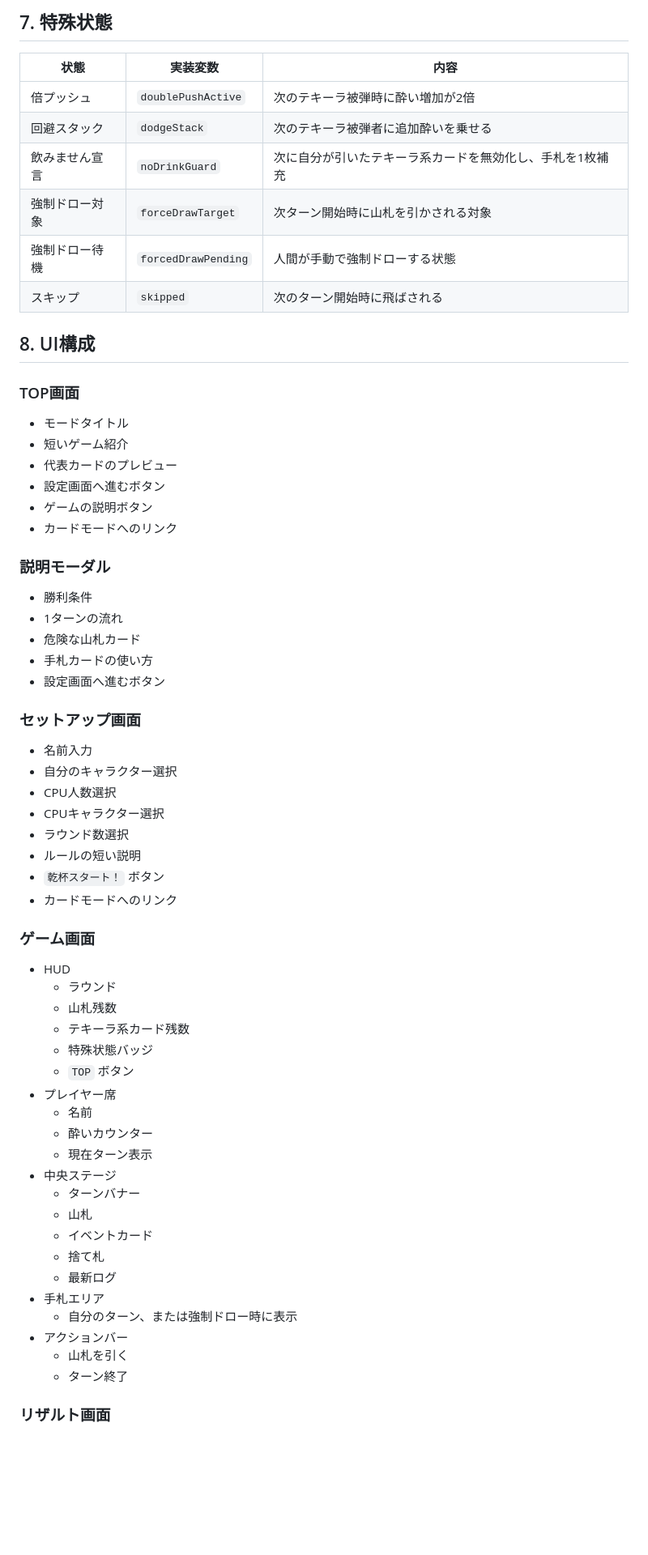
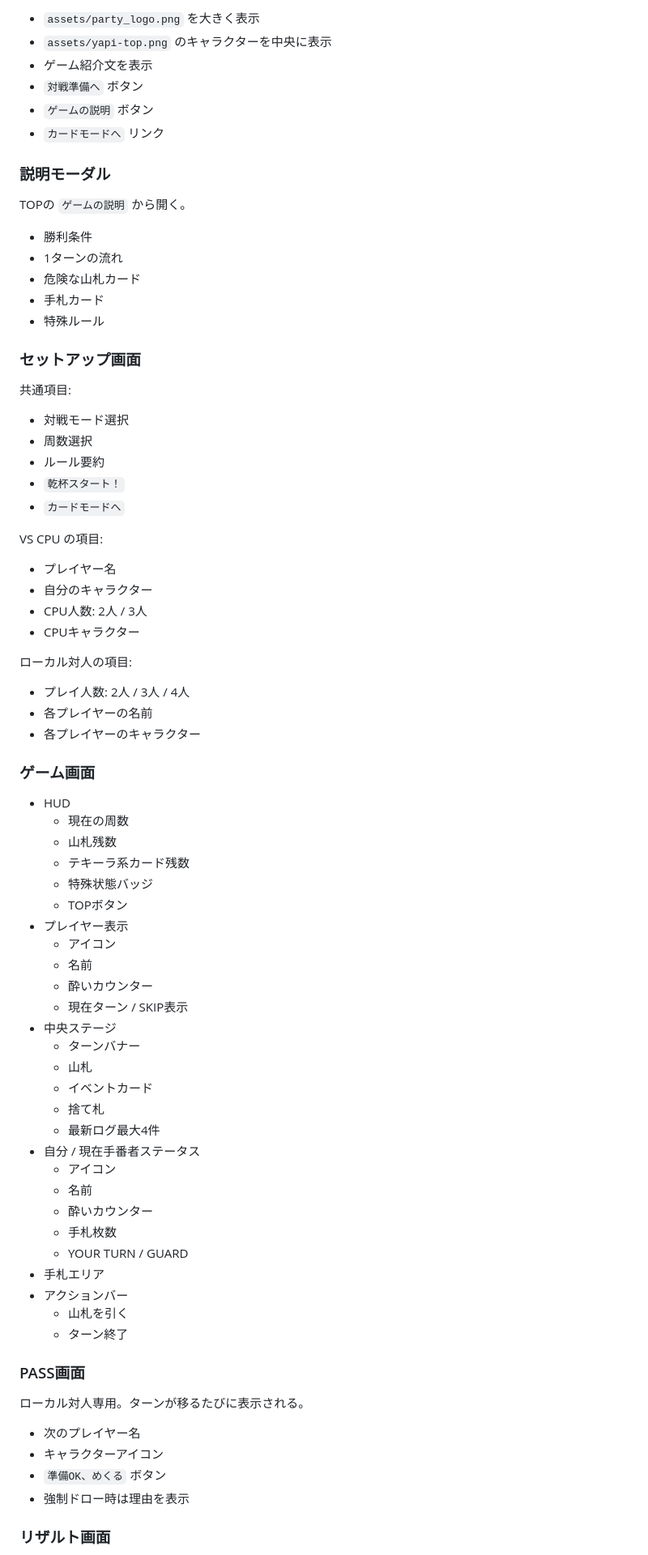
Before and after one commit to judo-zz/tequila-escape, a Markdown page: PARTY_MODE_SPEC.md, the part around one of its changes. Shown at 81% size. Drawn GitHub-style; blank space fills up the shorter version.

Commit message:
docs: document party mode rules

```diff
--- a/PARTY_MODE_SPEC.md
+++ b/PARTY_MODE_SPEC.md
@@ -107,67 +38,81 @@ CPUは自動で行動する。
-## 7. 特殊状態
-
-| 状態 | 実装変数 | 内容 |
-| --- | --- | --- |
-| 倍プッシュ | `doublePushActive` | 次のテキーラ被弾時に酔い増加が2倍 |
-| 回避スタック | `dodgeStack` | 次のテキーラ被弾者に追加酔いを乗せる |
-| 飲みません宣言 | `noDrinkGuard` | 次に自分が引いたテキーラ系カードを無効化し、手札を1枚補充 |
-| 強制ドロー対象 | `forceDrawTarget` | 次ターン開始時に山札を引かされる対象 |
-| 強制ドロー待機 | `forcedDrawPending` | 人間が手動で強制ドローする状態 |
-| スキップ | `skipped` | 次のターン開始時に飛ばされる |
-
-## 8. UI構成
-
-### TOP画面
-
-- モードタイトル
-- 短いゲーム紹介
-- 代表カードのプレビュー
-- 設定画面へ進むボタン
-- ゲームの説明ボタン
-- カードモードへのリンク
+- `assets/party_logo.png` を大きく表示
+- `assets/yapi-top.png` のキャラクターを中央に表示
+- ゲーム紹介文を表示
+- `対戦準備へ` ボタン
+- `ゲームの説明` ボタン
+- `カードモードへ` リンク
 
 ### 説明モーダル
+
+TOPの `ゲームの説明` から開く。
 
 - 勝利条件
 - 1ターンの流れ
 - 危険な山札カード
-- 手札カードの使い方
-- 設定画面へ進むボタン
+- 手札カード
+- 特殊ルール
 
 ### セットアップ画面
 
-- 名前入力
-- 自分のキャラクター選択
-- CPU人数選択
-- CPUキャラクター選択
-- ラウンド数選択
-- ルールの短い説明
-- `乾杯スタート！` ボタン
-- カードモードへのリンク
+共通項目:
+
+- 対戦モード選択
+- 周数選択
+- ルール要約
+- `乾杯スタート！`
+- `カードモードへ`
+
+VS CPU の項目:
+
+- プレイヤー名
+- 自分のキャラクター
+- CPU人数: 2人 / 3人
+- CPUキャラクター
+
+ローカル対人の項目:
+
+- プレイ人数: 2人 / 3人 / 4人
+- 各プレイヤーの名前
+- 各プレイヤーのキャラクター
 
 ### ゲーム画面
 
 - HUD
-  - ラウンド
+  - 現在の周数
   - 山札残数
   - テキーラ系カード残数
   - 特殊状態バッジ
-  - `TOP` ボタン
-- プレイヤー席
+  - TOPボタン
+- プレイヤー表示
+  - アイコン
   - 名前
   - 酔いカウンター
-  - 現在ターン表示
+  - 現在ターン / SKIP表示
 - 中央ステージ
   - ターンバナー
   - 山札
   - イベントカード
   - 捨て札
-  - 最新ログ
+  - 最新ログ最大4件
+- 自分 / 現在手番者ステータス
+  - アイコン
+  - 名前
+  - 酔いカウンター
+  - 手札枚数
+  - YOUR TURN / GUARD
 - 手札エリア
-  - 自分のターン、または強制ドロー時に表示
 - アクションバー
   - 山札を引く
   - ターン終了
 
+### PASS画面
+
+ローカル対人専用。ターンが移るたびに表示される。
+
+- 次のプレイヤー名
+- キャラクターアイコン
+- `準備OK、めくる` ボタン
+- 強制ドロー時は理由を表示
+
 ### リザルト画面
 
```
Also changed, not shown: other parts of PARTY_MODE_SPEC.md (+312 -133 lines), PARTY_MODE_MANUAL.md (added, +152 -0 lines).
